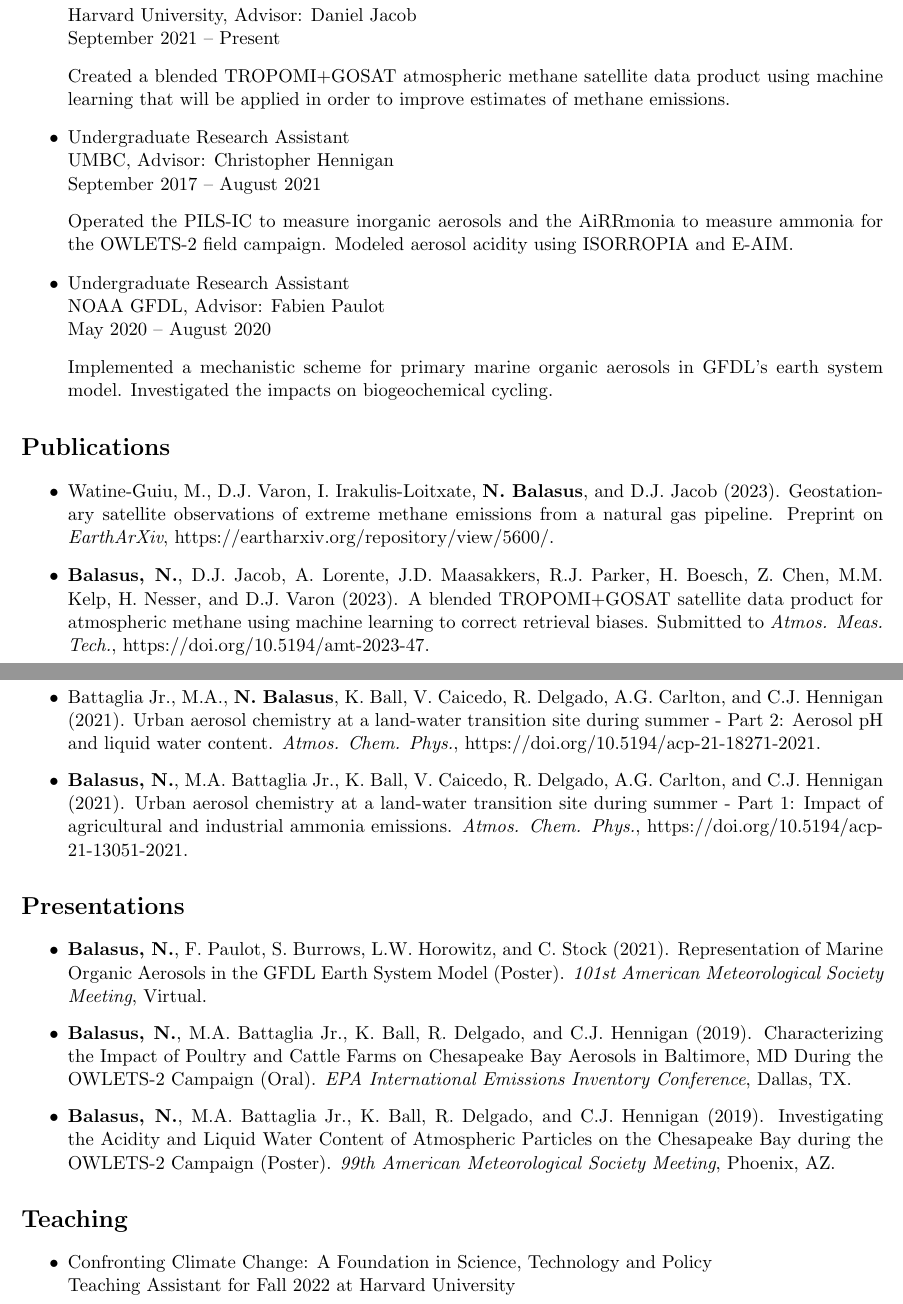
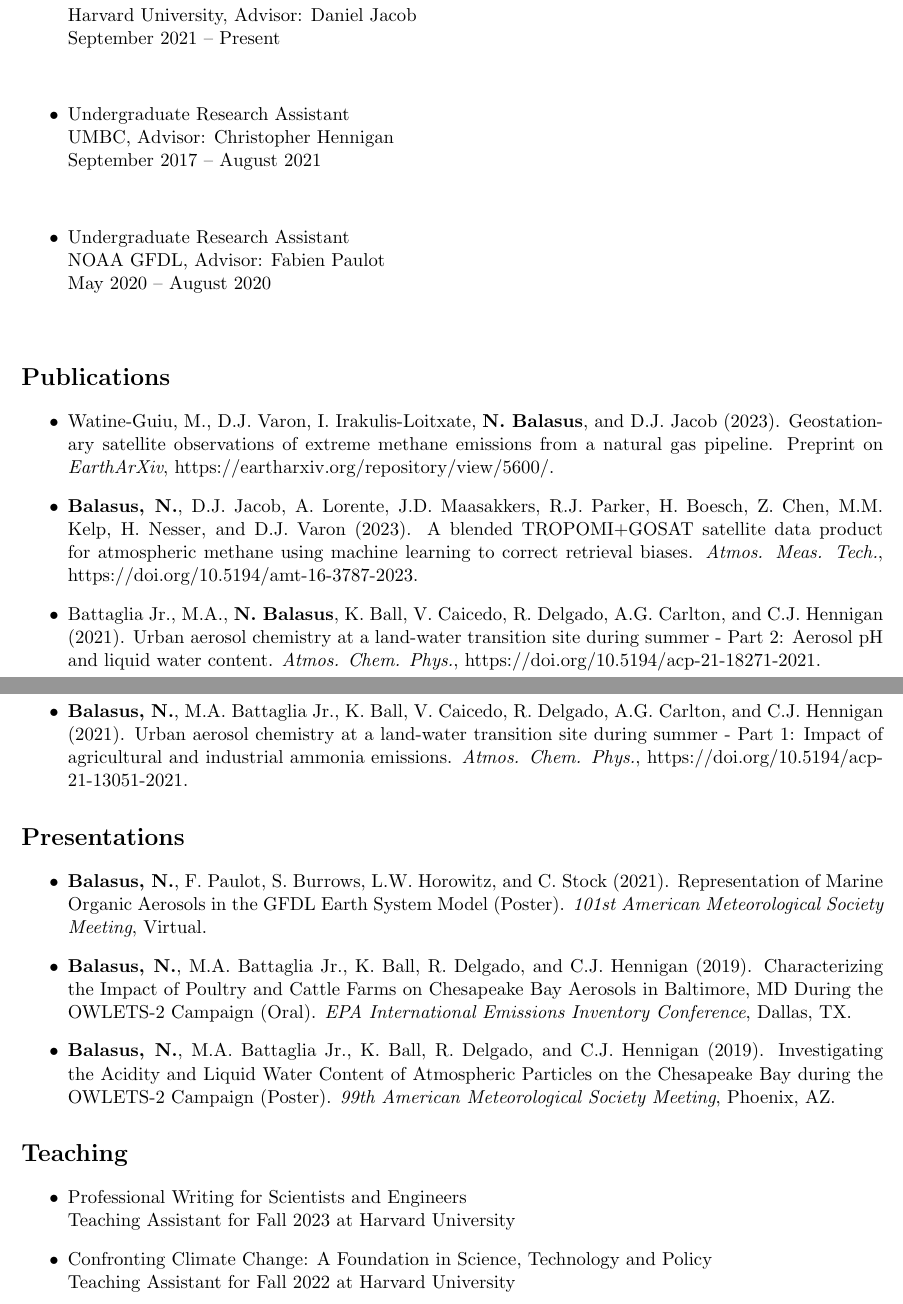
Before and after one commit to nicholasbalasus/nicholasbalasus.github.io, a LaTeX CV (assets/cv.tex): two parts of pages 1 and 2 of 2, joined at a grey line, cut so that both start at the same text. Compiled offline with pdfLaTeX.

Commit message:
Update cv.tex
update AMT link, add TF Fall 2023

```diff
--- a/assets/cv.tex
+++ b/assets/cv.tex
@@ -26,21 +26,18 @@
     \item Graduate Research Assistant\\
     Harvard University, Advisor: Daniel Jacob\\
     September 2021 -- Present\\[3mm]
-    Created a blended TROPOMI+GOSAT atmospheric methane satellite data product using machine learning that will be applied in order to improve estimates of methane emissions.
     \item Undergraduate Research Assistant\\
     UMBC, Advisor: Christopher Hennigan\\
     September 2017 -- August 2021\\[3mm]
-    Operated the PILS-IC to measure inorganic aerosols and the AiRRmonia to measure ammonia for the OWLETS-2 field campaign. Modeled aerosol acidity using ISORROPIA and E-AIM.
     \item Undergraduate Research Assistant\\
     NOAA GFDL, Advisor: Fabien Paulot\\
     May 2020 -- August 2020\\[3mm]
-    Implemented a mechanistic scheme for primary marine organic aerosols in GFDL's earth system model. Investigated the impacts on biogeochemical cycling.
 \end{itemize}
 
 \section*{Publications}
 \begin{itemize}
     \item Watine-Guiu, M., D.J. Varon, I. Irakulis-Loitxate, \textbf{N. Balasus}, and D.J. Jacob (2023). Geostationary satellite observations of extreme methane emissions from a natural gas pipeline. Preprint on \textit{EarthArXiv}, \href{https://eartharxiv.org/repository/view/5600/}{https://eartharxiv.org/repository/view/5600/}.
-    \item \textbf{Balasus, N.}, D.J. Jacob, A. Lorente, J.D. Maasakkers, R.J. Parker, H. Boesch, Z. Chen, M.M. Kelp, H. Nesser, and D.J. Varon (2023). A blended TROPOMI+GOSAT satellite data product for atmospheric methane using machine learning to correct retrieval biases. Submitted to \textit{Atmos. Meas. Tech.}, \href{https://doi.org/10.5194/amt-2023-47}{https://doi.org/10.5194/amt-2023-47}.
+    \item \textbf{Balasus, N.}, D.J. Jacob, A. Lorente, J.D. Maasakkers, R.J. Parker, H. Boesch, Z. Chen, M.M. Kelp, H. Nesser, and D.J. Varon (2023). A blended TROPOMI+GOSAT satellite data product for atmospheric methane using machine learning to correct retrieval biases. \textit{Atmos. Meas. Tech.}, \href{https://doi.org/10.5194/amt-16-3787-2023}{https://doi.org/10.5194/amt-16-3787-2023}.
     \item Battaglia Jr., M.A., \textbf{N. Balasus}, K. Ball, V. Caicedo, R. Delgado, A.G. Carlton, and C.J. Hennigan (2021). Urban aerosol chemistry at a land-water transition site during summer - Part 2: Aerosol pH and liquid water content. \textit{Atmos. Chem. Phys.}, \href{https://doi.org/10.5194/acp-21-18271-2021}{https://doi.org/10.5194/acp-21-18271-2021}.
     \item \textbf{Balasus, N.}, M.A. Battaglia Jr., K. Ball, V. Caicedo, R. Delgado, A.G. Carlton, and C.J. Hennigan (2021). Urban aerosol chemistry at a land-water transition site during summer - Part 1: Impact of agricultural and industrial ammonia emissions. \textit{Atmos. Chem. Phys.}, \href{https://doi.org/10.5194/acp-21-13051-2021}{https://doi.org/10.5194/acp-21-13051-2021}.
 \end{itemize}
@@ -54,6 +51,8 @@
 
 \section*{Teaching}
 \begin{itemize}
+    \item Professional Writing for Scientists and Engineers\\
+    Teaching Assistant for Fall 2023 at Harvard University
     \item Confronting Climate Change: A Foundation in Science, Technology and Policy\\
     Teaching Assistant for Fall 2022 at Harvard University
     \item Chemical Process Control and Safety\\
```
